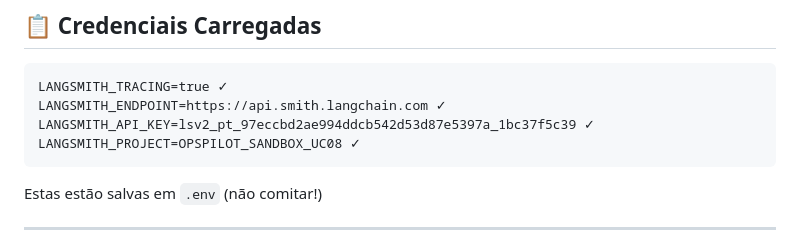
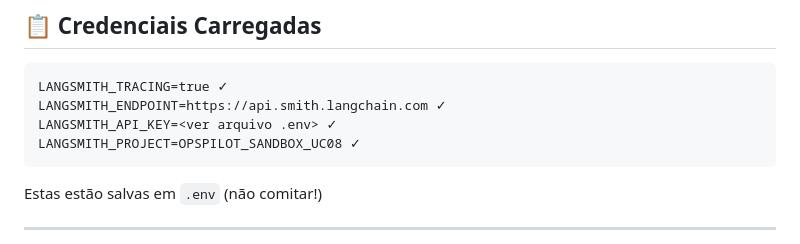
Before and after one commit to luizcs-araujo/codigo-completo-semana10, a Markdown page: UC08_LANGSMITH_CREDENTIALS.md, the part around the change. Rendered like a GitHub page.

````diff
--- a/UC08_LANGSMITH_CREDENTIALS.md
+++ b/UC08_LANGSMITH_CREDENTIALS.md
@@ -5,7 +5,7 @@
 ```
 LANGSMITH_TRACING=true ✓
 LANGSMITH_ENDPOINT=https://api.smith.langchain.com ✓
-LANGSMITH_API_KEY=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 ✓
+LANGSMITH_API_KEY=<ver arquivo .env> ✓
 LANGSMITH_PROJECT=OPSPILOT_SANDBOX_UC08 ✓
 ```
 
````
Also changed, not shown: UC08_FINAL_SUMMARY.md (+1 -1 lines).
